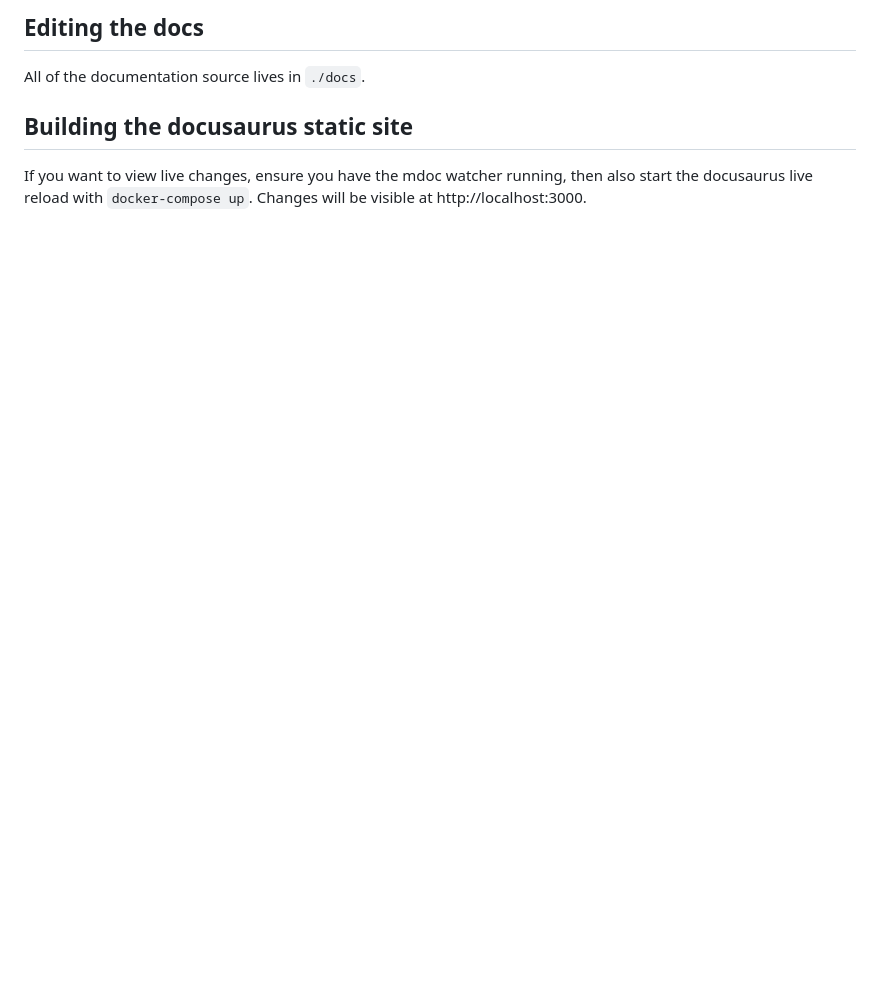
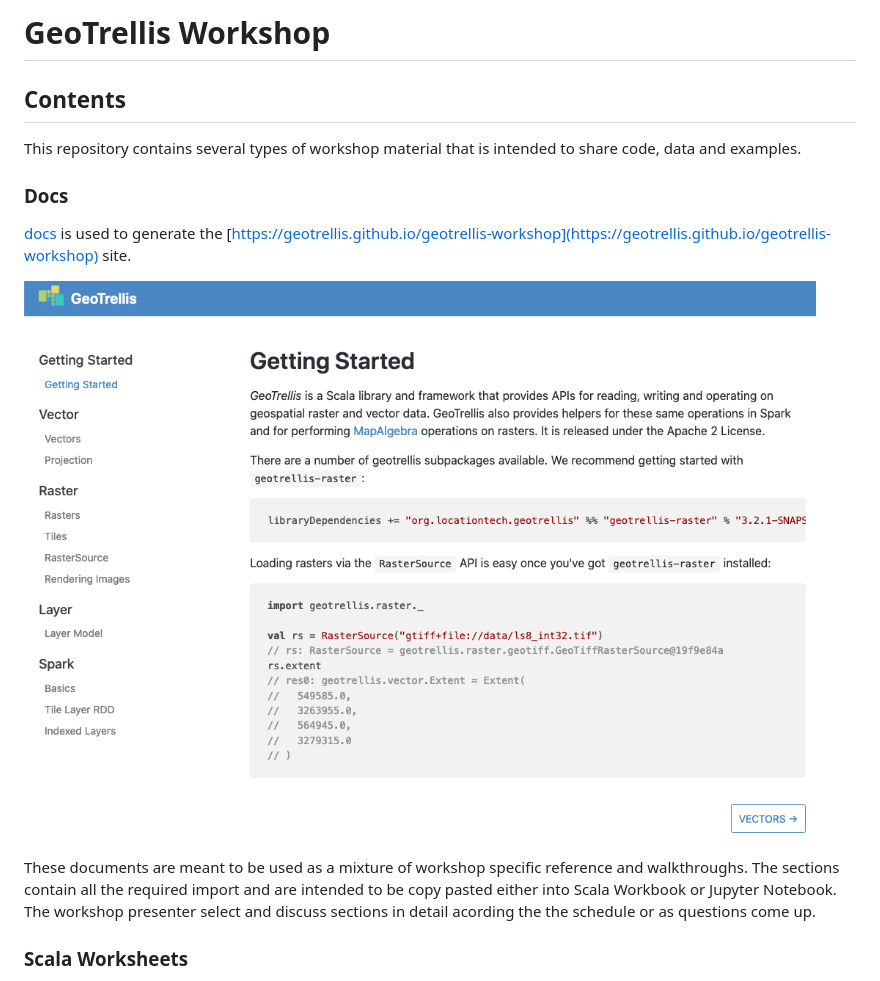
Before and after one commit to geotrellis/geotrellis-workshop, a Markdown page: README.md, the part around the change printed below. Rendered like a GitHub page; pictures changed too: img/workshop-site.png (added); blank space fills up the shorter version.

```diff
--- a/README.md
+++ b/README.md
@@ -1,7 +1,19 @@
-## Editing the docs
+# GeoTrellis Workshop
 
-All of the documentation source lives in `./docs`.
 
-## Building the docusaurus static site
 
-If you want to view live changes, ensure you have the mdoc watcher running, then also start the docusaurus live reload with `docker-compose up`. Changes will be visible at http://localhost:3000.
+## Contents
+
+This repository contains several types of workshop material that is intended to share code, data and examples.
+
+### Docs
+
+[docs](docs) is used to generate the [https://geotrellis.github.io/geotrellis-workshop](https://geotrellis.github.io/geotrellis-workshop) site.
+
+![Workshop Site](img/workshop-site.png)
+
+These documents are meant to be used as a mixture of workshop specific reference and walkthroughs. The sections contain all the required import and are intended to be copy pasted either into Scala Workbook or Jupyter Notebook. The workshop presenter select and discuss sections in detail acording the the schedule or as questions come up.
+
+
+### Scala Worksheets
+
```
Also changed, not shown: other parts of README.md (+34 -0 lines), JUPYTER.md (added, +88 -0 lines), schedule.md (+1 -1 lines), img/sbt-console.png (added), img/scala-worksheets.png (added), 1 other file.
